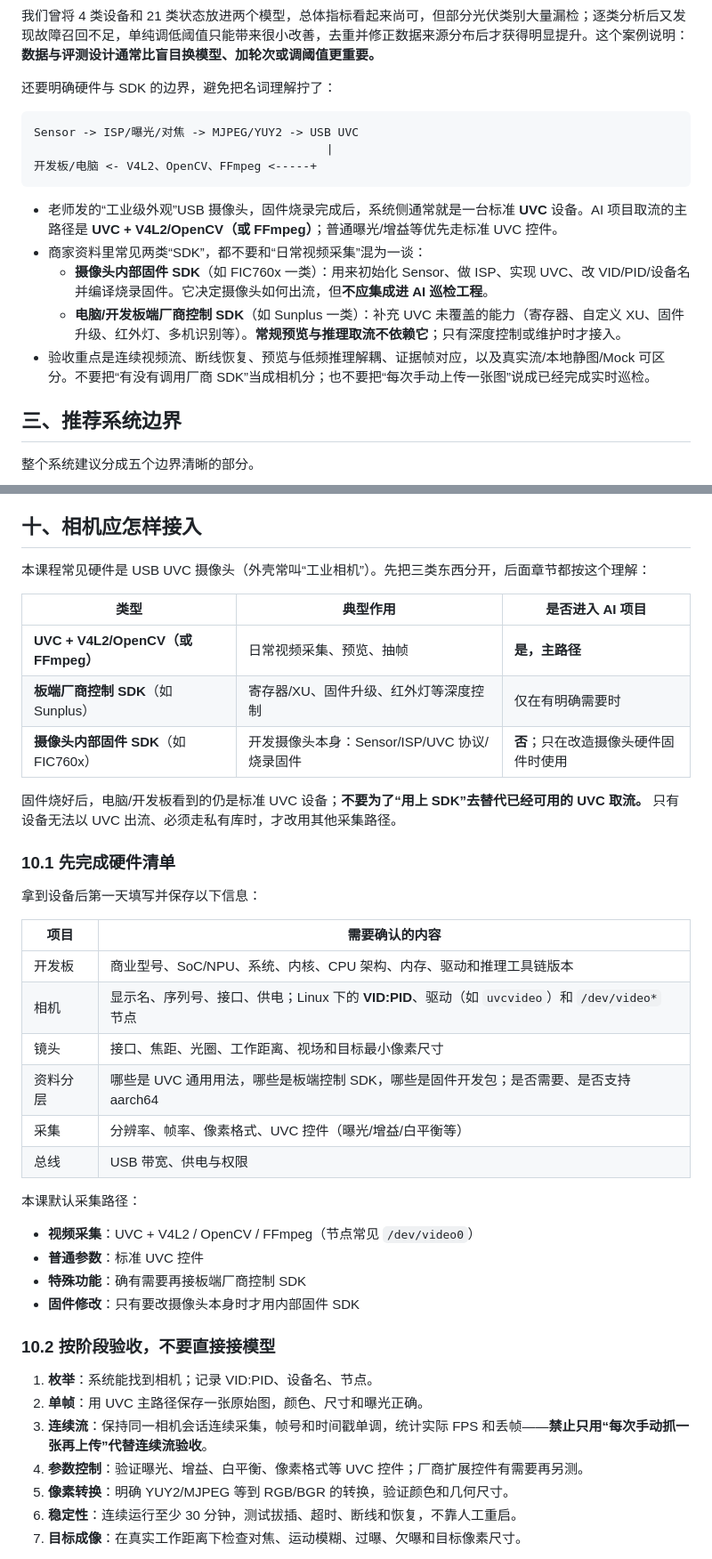
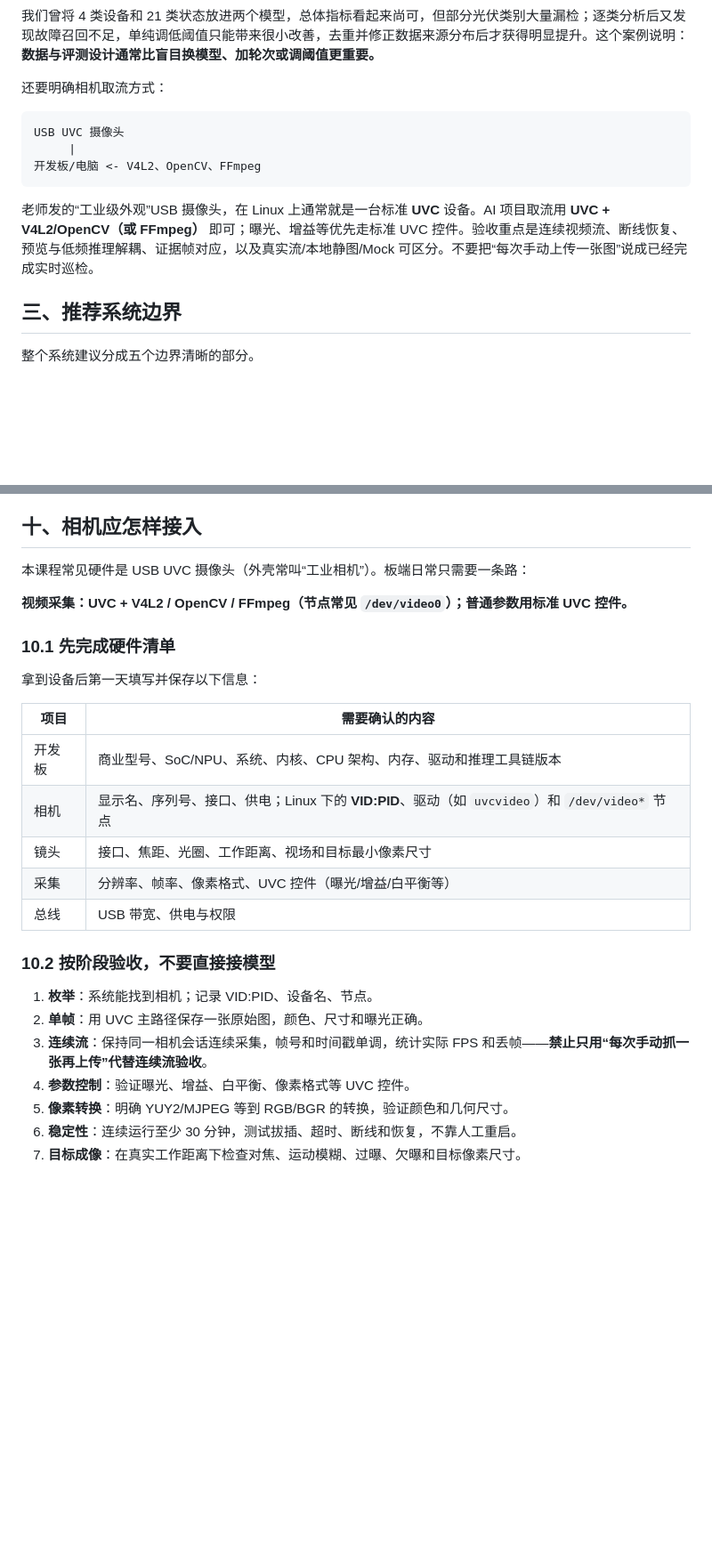
Before and after one commit to JerryBlackoo/intelligent-power-monitoring-system, a Markdown page: README.md, 2 parts joined by grey strips. Shown at 89% size. GitHub-like rendering; blank space fills up the shorter version.

Commit message:
Remove all SDK discussion from the course guide
Keep the capture path as UVC plus V4L2/OpenCV only, without explaining vendor or firmware SDKs.

Co-authored-by: Cursor <cursoragent@cursor.com>

````diff
--- a/README.md
+++ b/README.md
@@ -66,19 +66,15 @@
 
 我们曾将 4 类设备和 21 类状态放进两个模型，总体指标看起来尚可，但部分光伏类别大量漏检；逐类分析后又发现故障召回不足，单纯调低阈值只能带来很小改善，去重并修正数据来源分布后才获得明显提升。这个案例说明：**数据与评测设计通常比盲目换模型、加轮次或调阈值更重要。**
 
-还要明确硬件与 SDK 的边界，避免把名词理解拧了：
+还要明确相机取流方式：
 
 ```text
-Sensor -> ISP/曝光/对焦 -> MJPEG/YUY2 -> USB UVC
-                                          |
-开发板/电脑 <- V4L2、OpenCV、FFmpeg <-----+
+USB UVC 摄像头
+     |
+开发板/电脑 <- V4L2、OpenCV、FFmpeg
 ```
 
-- 老师发的“工业级外观”USB 摄像头，固件烧录完成后，系统侧通常就是一台标准 **UVC** 设备。AI 项目取流的主路径是 **UVC + V4L2/OpenCV（或 FFmpeg）**；普通曝光/增益等优先走标准 UVC 控件。
-- 商家资料里常见两类“SDK”，都不要和“日常视频采集”混为一谈：
-  - **摄像头内部固件 SDK**（如 FIC760x 一类）：用来初始化 Sensor、做 ISP、实现 UVC、改 VID/PID/设备名并编译烧录固件。它决定摄像头如何出流，但**不应集成进 AI 巡检工程**。
-  - **电脑/开发板端厂商控制 SDK**（如 Sunplus 一类）：补充 UVC 未覆盖的能力（寄存器、自定义 XU、固件升级、红外灯、多机识别等）。**常规预览与推理取流不依赖它**；只有深度控制或维护时才接入。
-- 验收重点是连续视频流、断线恢复、预览与低频推理解耦、证据帧对应，以及真实流/本地静图/Mock 可区分。不要把“有没有调用厂商 SDK”当成相机分；也不要把“每次手动上传一张图”说成已经完成实时巡检。
+老师发的“工业级外观”USB 摄像头，在 Linux 上通常就是一台标准 **UVC** 设备。AI 项目取流用 **UVC + V4L2/OpenCV（或 FFmpeg）** 即可；曝光、增益等优先走标准 UVC 控件。验收重点是连续视频流、断线恢复、预览与低频推理解耦、证据帧对应，以及真实流/本地静图/Mock 可区分。不要把“每次手动上传一张图”说成已经完成实时巡检。
 
 ## 三、推荐系统边界
 
@@ -312,15 +308,9 @@ Sensor -> ISP/曝光/对焦 -> MJPEG/YUY2 -> USB UVC
 
 ## 十、相机应怎样接入
 
-本课程常见硬件是 USB UVC 摄像头（外壳常叫“工业相机”）。先把三类东西分开，后面章节都按这个理解：
+本课程常见硬件是 USB UVC 摄像头（外壳常叫“工业相机”）。板端日常只需要一条路：
 
-| 类型 | 典型作用 | 是否进入 AI 项目 |
-| --- | --- | --- |
-| **UVC + V4L2/OpenCV（或 FFmpeg）** | 日常视频采集、预览、抽帧 | **是，主路径** |
-| **板端厂商控制 SDK**（如 Sunplus） | 寄存器/XU、固件升级、红外灯等深度控制 | 仅在有明确需要时 |
-| **摄像头内部固件 SDK**（如 FIC760x） | 开发摄像头本身：Sensor/ISP/UVC 协议/烧录固件 | **否**；只在改造摄像头硬件固件时使用 |
-
-固件烧好后，电脑/开发板看到的仍是标准 UVC 设备；**不要为了“用上 SDK”去替代已经可用的 UVC 取流。** 只有设备无法以 UVC 出流、必须走私有库时，才改用其他采集路径。
+**视频采集：UVC + V4L2 / OpenCV / FFmpeg（节点常见 `/dev/video0`）；普通参数用标准 UVC 控件。**
 
 ### 10.1 先完成硬件清单
 
@@ -331,23 +321,15 @@ Sensor -> ISP/曝光/对焦 -> MJPEG/YUY2 -> USB UVC
 | 开发板 | 商业型号、SoC/NPU、系统、内核、CPU 架构、内存、驱动和推理工具链版本 |
 | 相机 | 显示名、序列号、接口、供电；Linux 下的 **VID:PID**、驱动（如 `uvcvideo`）和 `/dev/video*` 节点 |
 | 镜头 | 接口、焦距、光圈、工作距离、视场和目标最小像素尺寸 |
-| 资料分层 | 哪些是 UVC 通用用法，哪些是板端控制 SDK，哪些是固件开发包；是否需要、是否支持 aarch64 |
 | 采集 | 分辨率、帧率、像素格式、UVC 控件（曝光/增益/白平衡等） |
 | 总线 | USB 带宽、供电与权限 |
-
-本课默认采集路径：
-
-- **视频采集**：UVC + V4L2 / OpenCV / FFmpeg（节点常见 `/dev/video0`）
-- **普通参数**：标准 UVC 控件
-- **特殊功能**：确有需要再接板端厂商控制 SDK
-- **固件修改**：只有要改摄像头本身时才用内部固件 SDK
 
 ### 10.2 按阶段验收，不要直接接模型
 
 1. **枚举**：系统能找到相机；记录 VID:PID、设备名、节点。
 2. **单帧**：用 UVC 主路径保存一张原始图，颜色、尺寸和曝光正确。
 3. **连续流**：保持同一相机会话连续采集，帧号和时间戳单调，统计实际 FPS 和丢帧——**禁止只用“每次手动抓一张再上传”代替连续流验收**。
-4. **参数控制**：验证曝光、增益、白平衡、像素格式等 UVC 控件；厂商扩展控件有需要再另测。
+4. **参数控制**：验证曝光、增益、白平衡、像素格式等 UVC 控件。
 5. **像素转换**：明确 YUY2/MJPEG 等到 RGB/BGR 的转换，验证颜色和几何尺寸。
 6. **稳定性**：连续运行至少 30 分钟，测试拔插、超时、断线和恢复，不靠人工重启。
 7. **目标成像**：在真实工作距离下检查对焦、运动模糊、过曝、欠曝和目标像素尺寸。
````
Also changed, not shown: other parts of README.md (+2 -2 lines).
